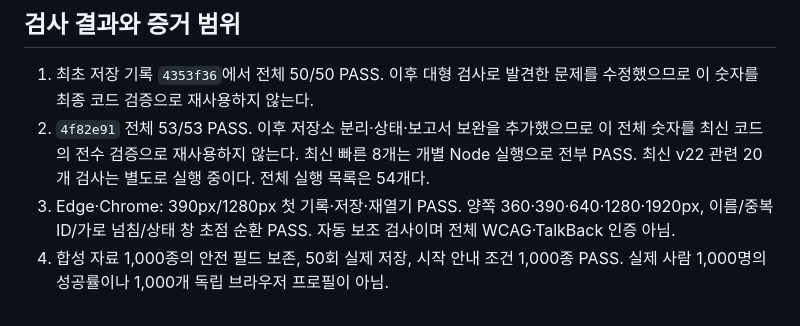
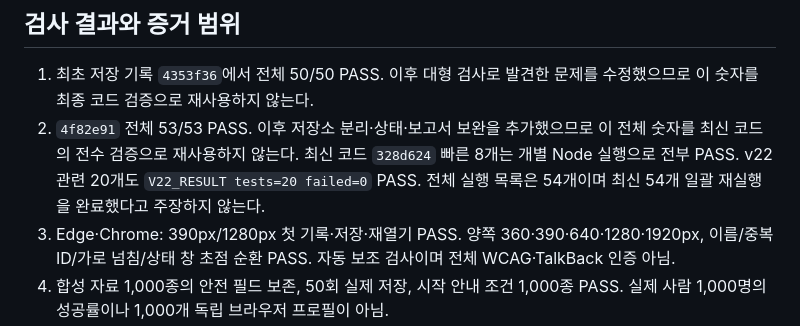
Before and after one commit to hanksleekorea-boop/noteplusp, a Markdown page: RELEASE_V22_STAGE1.md, the part around the change. GitHub-like rendering.

```diff
--- a/RELEASE_V22_STAGE1.md
+++ b/RELEASE_V22_STAGE1.md
@@ -17,7 +17,7 @@
 ## 검사 결과와 증거 범위
 
 1. 최초 저장 기록 `4353f36`에서 전체 50/50 PASS. 이후 대형 검사로 발견한 문제를 수정했으므로 이 숫자를 최종 코드 검증으로 재사용하지 않는다.
-2. `4f82e91` 전체 53/53 PASS. 이후 저장소 분리·상태·보고서 보완을 추가했으므로 이 전체 숫자를 최신 코드의 전수 검증으로 재사용하지 않는다. 최신 빠른 8개는 개별 Node 실행으로 전부 PASS. 최신 v22 관련 20개 검사는 별도로 실행 중이다. 전체 실행 목록은 54개다.
+2. `4f82e91` 전체 53/53 PASS. 이후 저장소 분리·상태·보고서 보완을 추가했으므로 이 전체 숫자를 최신 코드의 전수 검증으로 재사용하지 않는다. 최신 코드 `328d624` 빠른 8개는 개별 Node 실행으로 전부 PASS. v22 관련 20개도 `V22_RESULT tests=20 failed=0` PASS. 전체 실행 목록은 54개이며 최신 54개 일괄 재실행을 완료했다고 주장하지 않는다.
 3. Edge·Chrome: 390px/1280px 첫 기록·저장·재열기 PASS. 양쪽 360·390·640·1280·1920px, 이름/중복 ID/가로 넘침/상태 창 초점 순환 PASS. 자동 보조 검사이며 전체 WCAG·TalkBack 인증 아님.
 4. 합성 자료 1,000종의 안전 필드 보존, 50회 실제 저장, 시작 안내 조건 1,000종 PASS. 실제 사람 1,000명의 성공률이나 1,000개 독립 브라우저 프로필이 아님.
 5. 100개 충돌 양쪽 보존, 명시적 승인/취소, 개별 보존본 적용, 새 편집 덮어쓰기 차단 PASS. 충돌 금고 전용 첨부와 ID 충돌/손상 다운로드도 별도 검사한다.
```
Also changed, not shown: DEVELOPMENT_PLAN_v11_3STAGE.md (+9 -1 lines).
